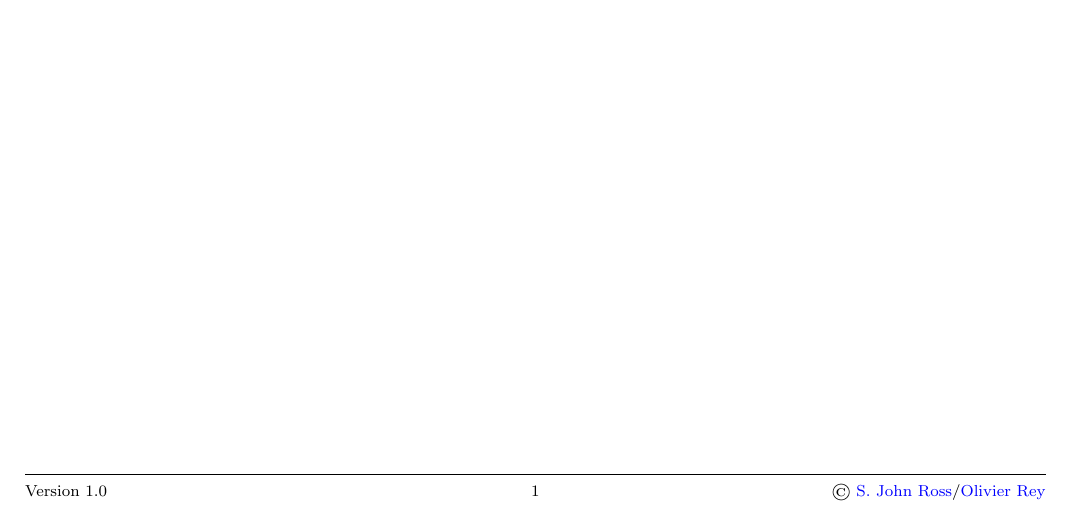
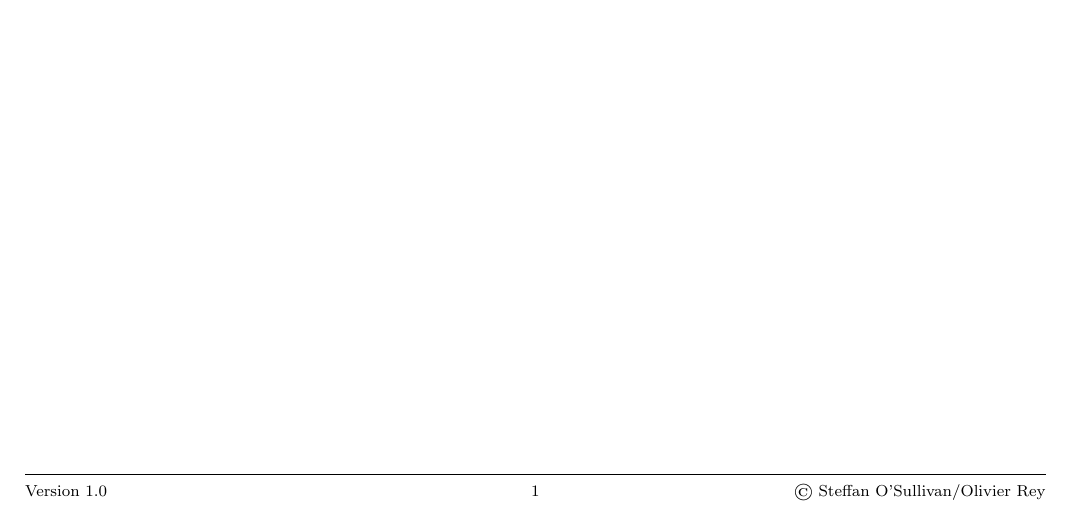
Before and after one commit to orey/jdr-fudge, a LaTeX document (Screen/main.tex): part of the page, cut at the place of the change. Compiled offline with pdfLaTeX.

Commit message:
initial commit

```diff
--- a/Screen/main.tex
+++ b/Screen/main.tex
@@ -32,10 +32,11 @@
 \usepackage{graphicx}
 
 % TODO Remplir les champs
-\newcommand{\mytitle}{La Grande Liste des intrigues de JDR}
-\newcommand{\myauthor}{S. John Ross/Olivier Rey}
+\newcommand{\mytitle}{Ecran Fudge}
+\newcommand{\myauthor}{Steffan O’Sullivan/Olivier Rey}
 \newcommand{\mysubject}{Jeu de rôles}
-\newcommand{\mykeywords}{JDR,TTRPG,RPG,AideDeJeu,orey,GrandeListe,BigList}
+\newcommand{\mykeywords}{JDR,TTRPG,RPG,AideDeJeu,orey,Fudge}
+\newcommand{\myversion}{1.0}
 
 % PDF
 \usepackage{hyperref}
@@ -60,10 +61,11 @@
 \fancyhead[C]{{\color{violet}\textbf{{\Huge L}{\LARGE a} {\Huge G}{\LARGE RANDE} {\Huge L}{\LARGE ISTE des intrigues de JDR}}}}
 \fancyhead[R]{}
 
-\fancyfoot[L]{\scriptsize Version 1.0}
+\fancyfoot[L]{\scriptsize Version \myversion}
 \fancyfoot[C]{\scriptsize \thepage}
-\fancyfoot[R]{\scriptsize \copyright\ \href{https://ghalev.itch.io/}{S. John Ross}/\href{https://github.com/orey/jdr-biglist-fr}{Olivier Rey}}
-\renewcommand{\headrulewidth}{0.4pt}
+\fancyfoot[R]{\scriptsize \copyright\ Steffan O’Sullivan/Olivier Rey}
+
+\renewcommand{\headrulewidth}{0pt}
 \renewcommand{\footrulewidth}{0.4pt}
 
 % Sections avec points après les numéros
```
Also changed, not shown: Original/fudge_1995_bookmarked.pdf (added).
